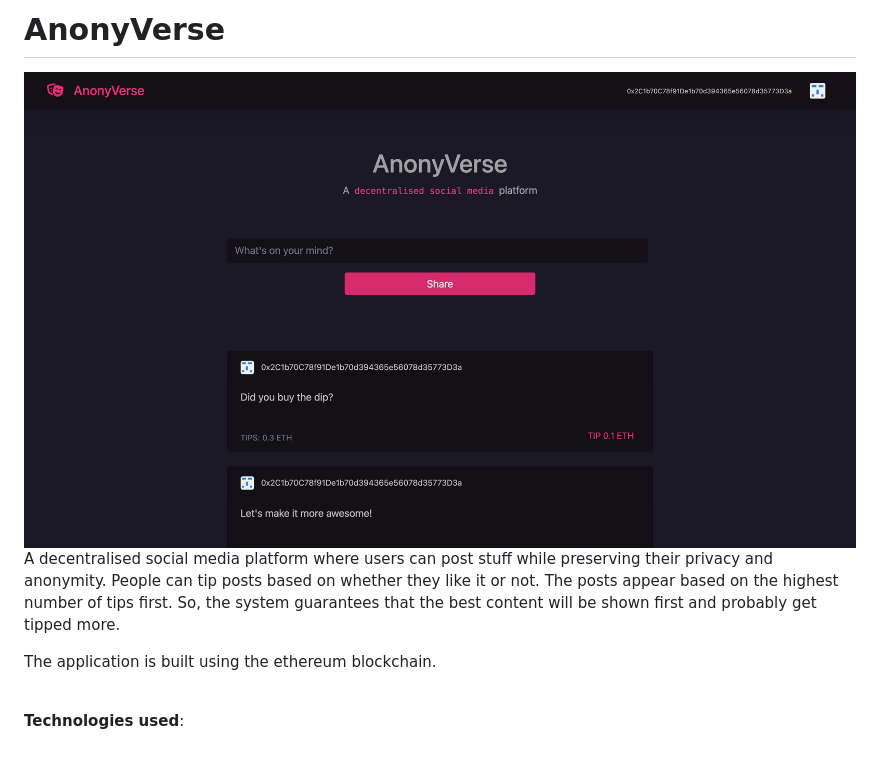
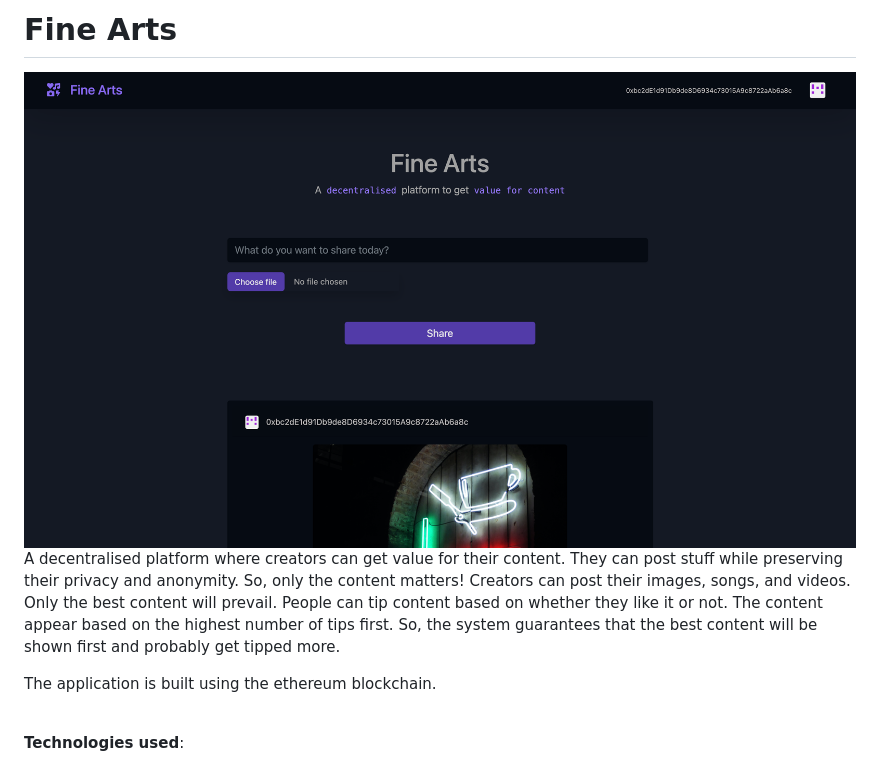
Before and after one commit to Pushpit07/FineArts, a Markdown page: README.md, the part around the change. GitHub-like rendering; pictures changed too: anonyverse.png (deleted), finearts.png (added).

Commit message:
Final app and updated readme
Signed-off-by: Pushpit <pushpit07@gmail.com>

```diff
--- a/README.md
+++ b/README.md
@@ -1,10 +1,10 @@
-# AnonyVerse
+# Fine Arts
 
-<img src="./anonyverse.png" alt="Home Screen" />
+<img src="./finearts.png" alt="Home Screen" />
 
 <br/>
 
-A decentralised social media platform where users can post stuff while preserving their privacy and anonymity. People can tip posts based on whether they like it or not. The posts appear based on the highest number of tips first. So, the system guarantees that the best content will be shown first and probably get tipped more.
+A decentralised platform where creators can get value for their content. They can post stuff while preserving their privacy and anonymity. So, only the content matters! Creators can post their images, songs, and videos. Only the best content will prevail. People can tip content based on whether they like it or not. The content appear based on the highest number of tips first. So, the system guarantees that the best content will be shown first and probably get tipped more.
 
 The application is built using the ethereum blockchain.
 
```
Also changed, not shown: 15 other files.
